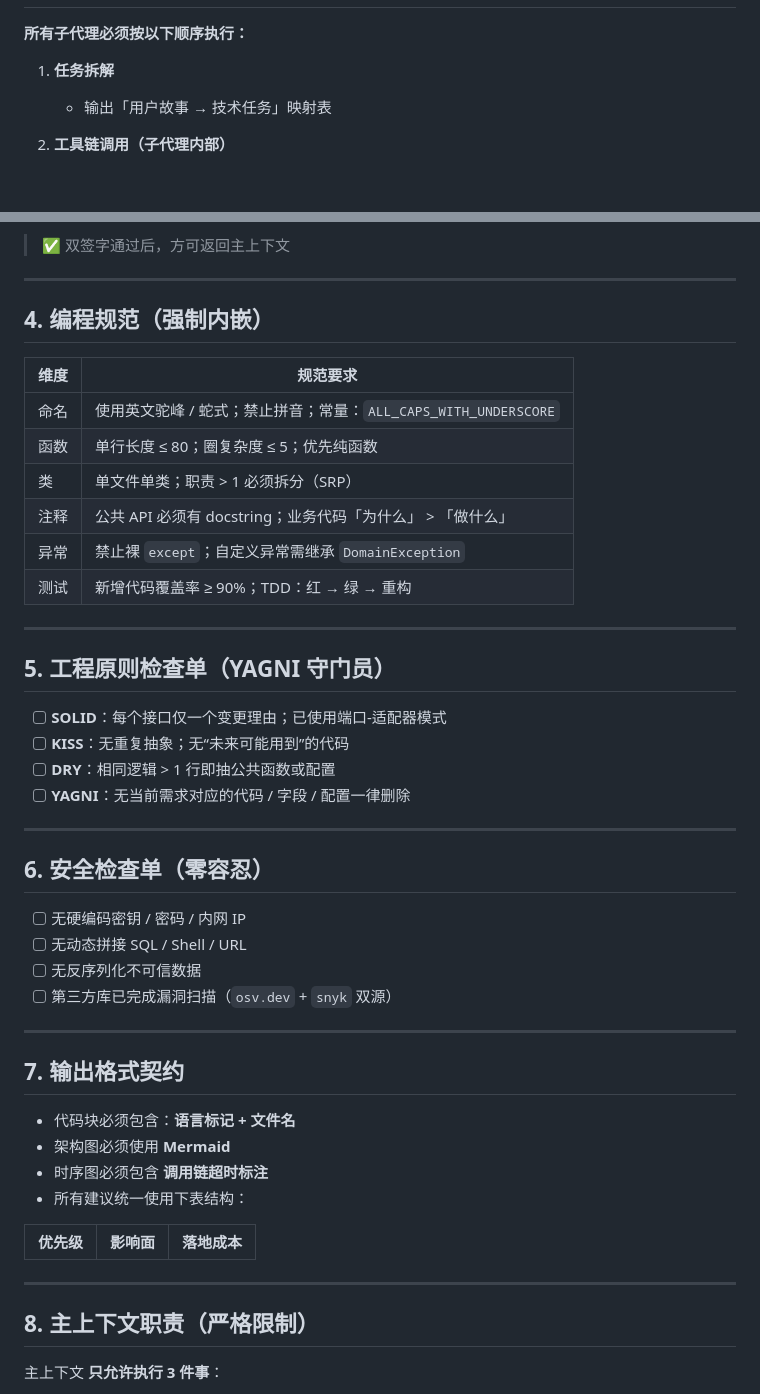
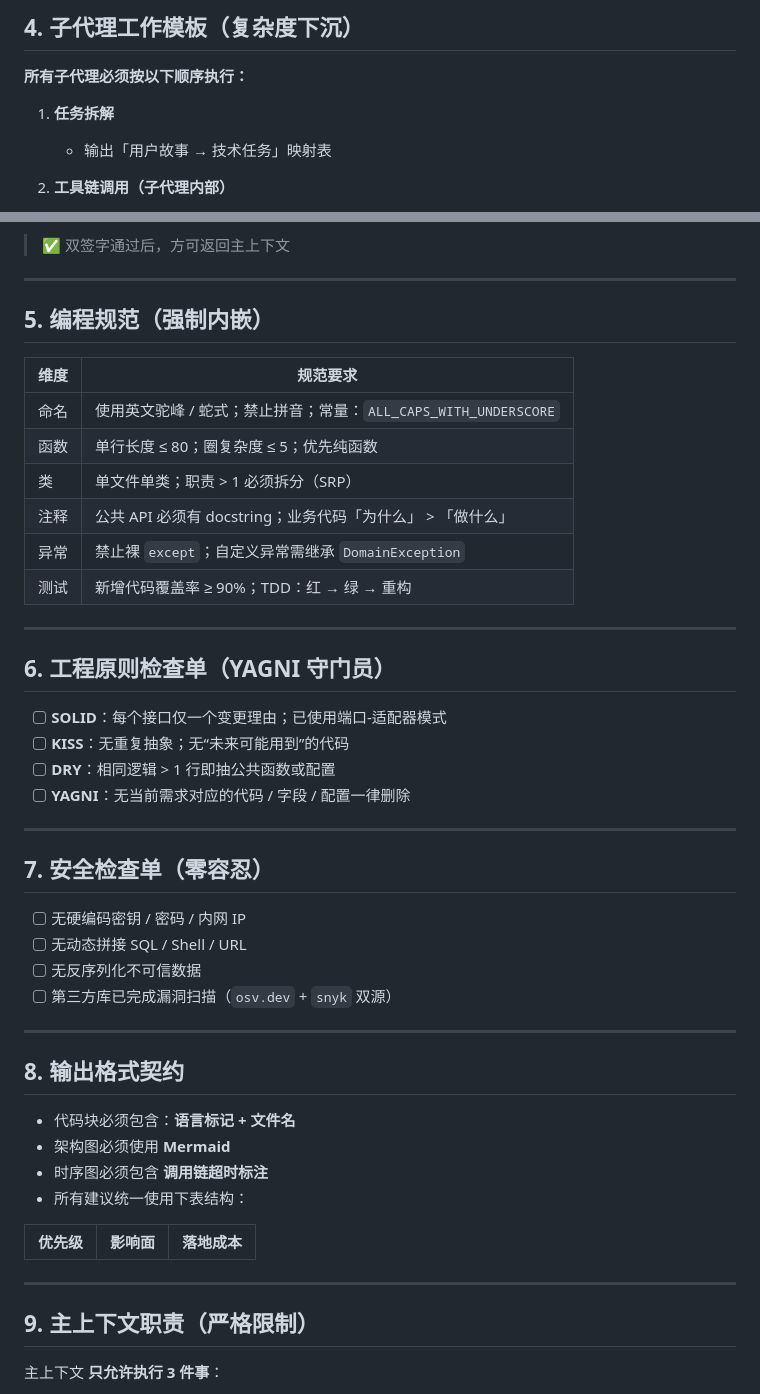
Before and after one commit to vinwang/tools, a Markdown page: iflow/IFLOW.md, 2 parts joined by grey strips. Rendered like a GitHub page; blank space fills up the shorter version.

```diff
--- a/iflow/IFLOW.md
+++ b/iflow/IFLOW.md
@@ -32,3 +88,4 @@
+## 4. 子代理工作模板（复杂度下沉）
 
 **所有子代理必须按以下顺序执行：**
 
@@ -52,7 +109,7 @@
 
 ---
 
-## 4. 编程规范（强制内嵌）
+## 5. 编程规范（强制内嵌）
 
 | 维度 | 规范要求 |
 |----|----|
@@ -65,7 +122,7 @@
 
 ---
 
-## 5. 工程原则检查单（YAGNI 守门员）
+## 6. 工程原则检查单（YAGNI 守门员）
 
 - [ ] **SOLID**：每个接口仅一个变更理由；已使用端口-适配器模式
 - [ ] **KISS**：无重复抽象；无“未来可能用到”的代码
@@ -74,7 +131,7 @@
 
 ---
 
-## 6. 安全检查单（零容忍）
+## 7. 安全检查单（零容忍）
 
 - [ ] 无硬编码密钥 / 密码 / 内网 IP
 - [ ] 无动态拼接 SQL / Shell / URL
@@ -83,7 +140,7 @@
 
 ---
 
-## 7. 输出格式契约
+## 8. 输出格式契约
 
 - 代码块必须包含：**语言标记 + 文件名**
 - 架构图必须使用 **Mermaid**
@@ -95,7 +152,7 @@
 
 ---
 
-## 8. 主上下文职责（严格限制）
+## 9. 主上下文职责（严格限制）
 
 主上下文 **只允许执行 3 件事**：
 
```
Also changed, not shown: other parts of iflow/IFLOW.md (+68 -12 lines).
